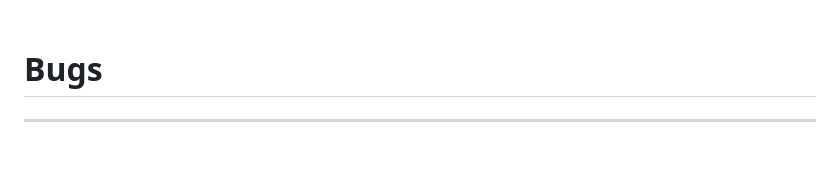
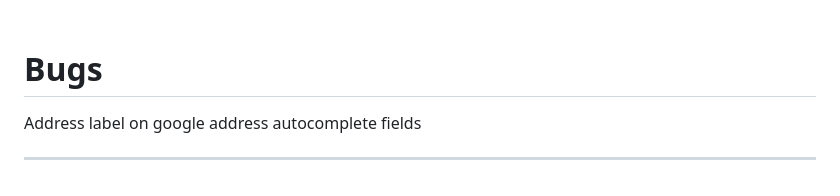
Before and after one commit to szilvia-csernus/community-transport, a Markdown page: TESTING.md, the part around the change. GitHub-like rendering; blank space fills up the shorter version.

```diff
--- a/TESTING.md
+++ b/TESTING.md
@@ -220,4 +220,5 @@ Results for desktop:
 # Bugs
 
 
+Address label on google address autocomplete fields
 - - -
```
Also changed, not shown: README.md (+27 -43 lines), readme-images/colour-palette.png (added).
